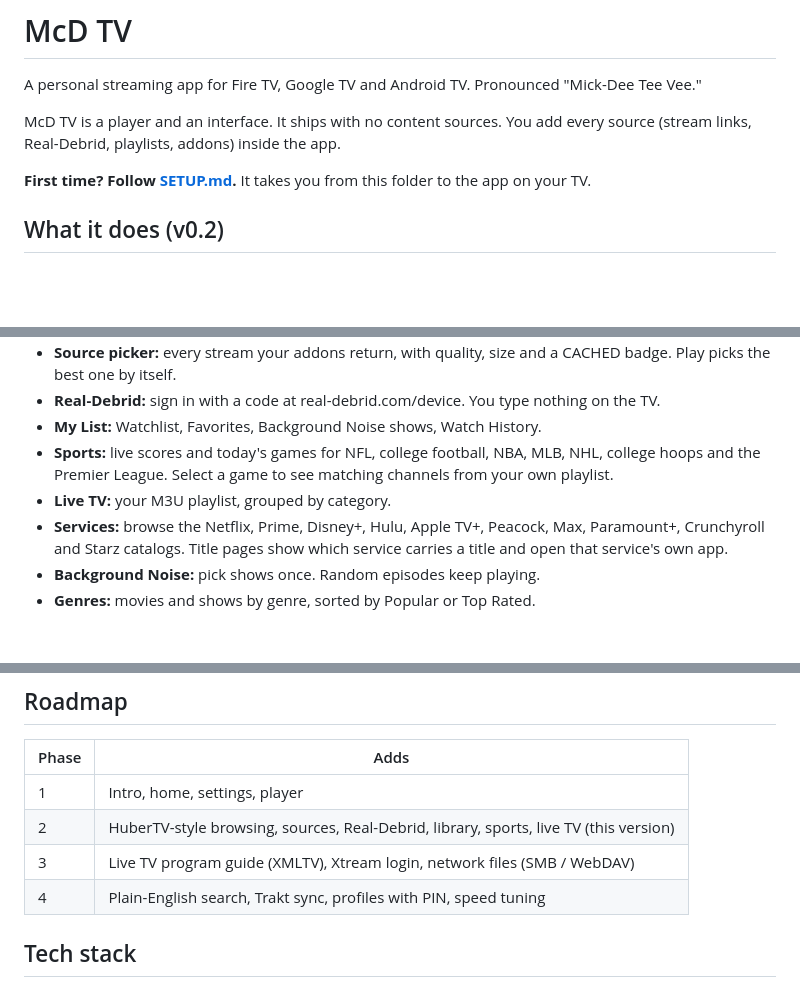
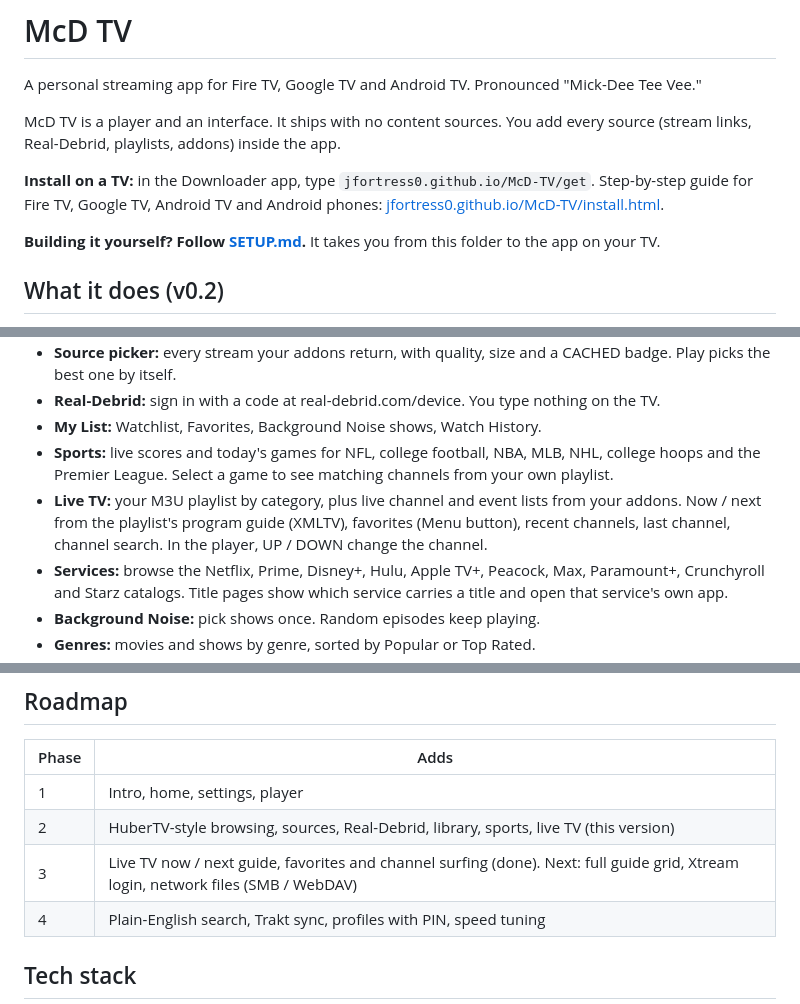
Before and after one commit to JFortress0/McD-TV, a Markdown page: README.md, 3 parts joined by grey strips. Drawn GitHub-style; blank space fills up the shorter version.

Commit message:
README: install link, Live TV features

```diff
--- a/README.md
+++ b/README.md
@@ -5,7 +5,9 @@ Pronounced "Mick-Dee Tee Vee."
 
 McD TV is a player and an interface. It ships with no content sources. You add every source (stream links, Real-Debrid, playlists, addons) inside the app.
 
-**First time? Follow [SETUP.md](SETUP.md).** It takes you from this folder to the app on your TV.
+**Install on a TV:** in the Downloader app, type `jfortress0.github.io/McD-TV/get`. Step-by-step guide for Fire TV, Google TV, Android TV and Android phones: [jfortress0.github.io/McD-TV/install.html](https://jfortress0.github.io/McD-TV/install.html).
+
+**Building it yourself? Follow [SETUP.md](SETUP.md).** It takes you from this folder to the app on your TV.
 
 ## What it does (v0.2)
 
@@ -18,7 +20,7 @@ McD TV copies the HuberTV layout and runs it natively on the TV. It talks straig
 - **Real-Debrid:** sign in with a code at real-debrid.com/device. You type nothing on the TV.
 - **My List:** Watchlist, Favorites, Background Noise shows, Watch History.
 - **Sports:** live scores and today's games for NFL, college football, NBA, MLB, NHL, college hoops and the Premier League. Select a game to see matching channels from your own playlist.
-- **Live TV:** your M3U playlist, grouped by category.
+- **Live TV:** your M3U playlist by category, plus live channel and event lists from your addons. Now / next from the playlist's program guide (XMLTV), favorites (Menu button), recent channels, last channel, channel search. In the player, UP / DOWN change the channel.
 - **Services:** browse the Netflix, Prime, Disney+, Hulu, Apple TV+, Peacock, Max, Paramount+, Crunchyroll and Starz catalogs. Title pages show which service carries a title and open that service's own app.
 - **Background Noise:** pick shows once. Random episodes keep playing.
 - **Genres:** movies and shows by genre, sorted by Popular or Top Rated.
@@ -87,7 +90,7 @@ Each build gets a higher version number, so the TV installs it as an update. You
 |---|---|
 | 1 | Intro, home, settings, player |
 | 2 | HuberTV-style browsing, sources, Real-Debrid, library, sports, live TV (this version) |
-| 3 | Live TV program guide (XMLTV), Xtream login, network files (SMB / WebDAV) |
+| 3 | Live TV now / next guide, favorites and channel surfing (done). Next: full guide grid, Xtream login, network files (SMB / WebDAV) |
 | 4 | Plain-English search, Trakt sync, profiles with PIN, speed tuning |
 
 ## Tech stack
```
Also changed, not shown: other parts of README.md (+1 -0 lines).
